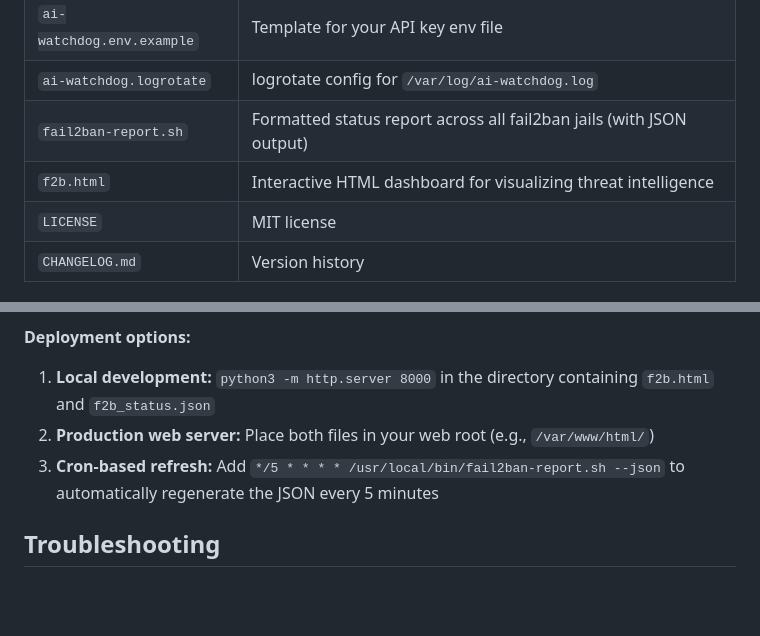
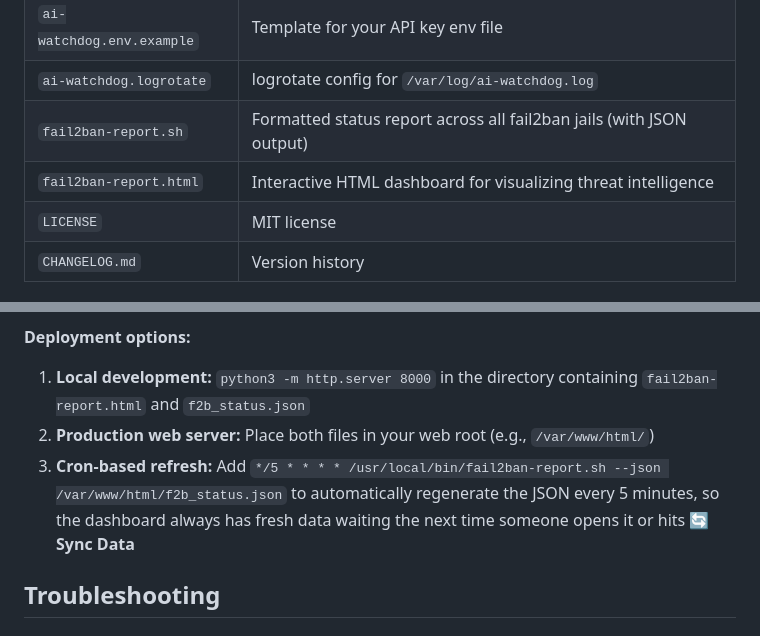
Before and after one commit to github-deewhy/ai-watchdog, a Markdown page: README.md, 2 parts joined by grey strips. GitHub-like rendering; blank space fills up the shorter version.

```diff
--- a/README.md
+++ b/README.md
@@ -108,7 +108,7 @@ then calls `fail2ban-client banip` / `unbanip` directly.
 | `ai-watchdog.env.example` | Template for your API key env file |
 | `ai-watchdog.logrotate` | logrotate config for `/var/log/ai-watchdog.log` |
 | `fail2ban-report.sh` | Formatted status report across all fail2ban jails (with JSON output) |
-| `f2b.html` | Interactive HTML dashboard for visualizing threat intelligence |
+| `fail2ban-report.html` | Interactive HTML dashboard for visualizing threat intelligence |
 | `LICENSE` | MIT license |
 | `CHANGELOG.md` | Version history |
 
@@ -320,9 +321,9 @@ your AI-driven security posture:
 
 **Deployment options:**
 
-1. **Local development:** `python3 -m http.server 8000` in the directory containing `f2b.html` and `f2b_status.json`
+1. **Local development:** `python3 -m http.server 8000` in the directory containing `fail2ban-report.html` and `f2b_status.json`
 2. **Production web server:** Place both files in your web root (e.g., `/var/www/html/`)
-3. **Cron-based refresh:** Add `*/5 * * * * /usr/local/bin/fail2ban-report.sh --json` to automatically regenerate the JSON every 5 minutes
+3. **Cron-based refresh:** Add `*/5 * * * * /usr/local/bin/fail2ban-report.sh --json /var/www/html/f2b_status.json` to automatically regenerate the JSON every 5 minutes, so the dashboard always has fresh data waiting the next time someone opens it or hits **🔄 Sync Data**
 
 ## Troubleshooting
 
```
Also changed, not shown: other parts of README.md (+43 -11 lines).
